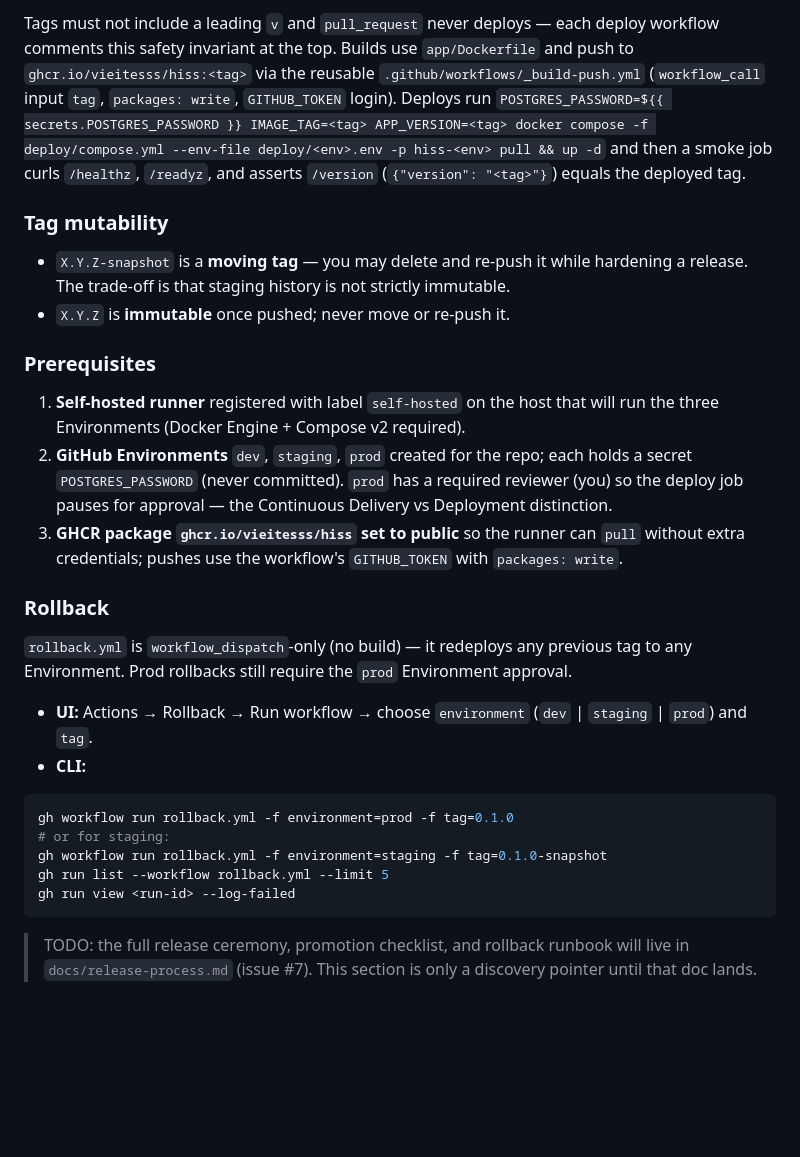
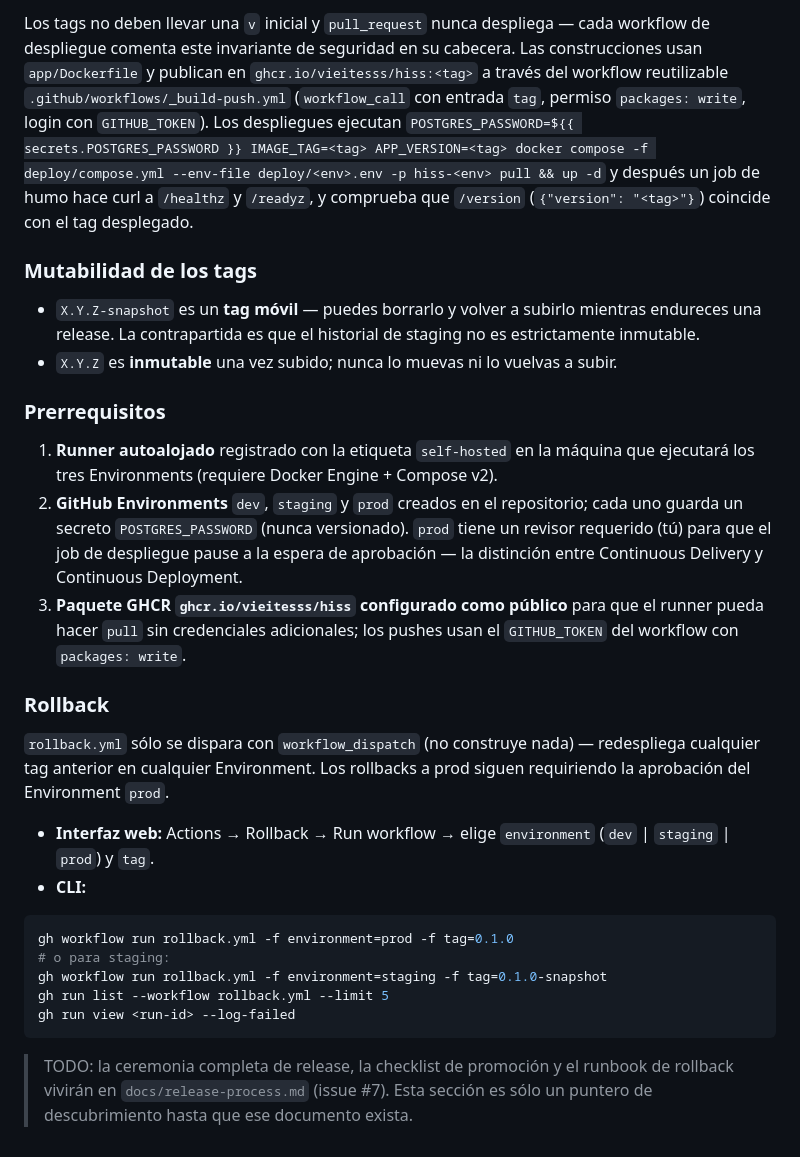
Before and after one commit to vieitesss/hiss, a Markdown page: docs/setup.md, the part around one of its changes. GitHub-like rendering; blank space fills up the shorter version.

````diff
--- a/docs/setup.md
+++ b/docs/setup.md
@@ -75,52 +83,56 @@ the runner label so macOS runners work as well.
 
-Tags must not include a leading `v` and `pull_request` never deploys — each
-deploy workflow comments this safety invariant at the top. Builds use
-`app/Dockerfile` and push to `ghcr.io/vieitesss/hiss:<tag>` via the reusable
-`.github/workflows/_build-push.yml` (`workflow_call` input `tag`,
-`packages: write`, `GITHUB_TOKEN` login). Deploys run
+Los tags no deben llevar una `v` inicial y `pull_request` nunca despliega —
+cada workflow de despliegue comenta este invariante de seguridad en su
+cabecera. Las construcciones usan `app/Dockerfile` y publican en
+`ghcr.io/vieitesss/hiss:<tag>` a través del workflow reutilizable
+`.github/workflows/_build-push.yml` (`workflow_call` con entrada `tag`,
+permiso `packages: write`, login con `GITHUB_TOKEN`). Los despliegues ejecutan
 `POSTGRES_PASSWORD=${{ secrets.POSTGRES_PASSWORD }} IMAGE_TAG=<tag>
 APP_VERSION=<tag> docker compose -f deploy/compose.yml --env-file
-deploy/<env>.env -p hiss-<env> pull && up -d` and then a smoke job curls
-`/healthz`, `/readyz`, and asserts `/version` (`{"version": "<tag>"}`) equals
-the deployed tag.
+deploy/<env>.env -p hiss-<env> pull && up -d` y después un job de humo hace
+curl a `/healthz` y `/readyz`, y comprueba que `/version`
+(`{"version": "<tag>"}`) coincide con el tag desplegado.
 
-### Tag mutability
+### Mutabilidad de los tags
 
-- `X.Y.Z-snapshot` is a **moving tag** — you may delete and re-push it while
-hardening a release. The trade-off is that staging history is not strictly
-immutable.
-- `X.Y.Z` is **immutable** once pushed; never move or re-push it.
+- `X.Y.Z-snapshot` es un **tag móvil** — puedes borrarlo y volver a subirlo
+  mientras endureces una release. La contrapartida es que el historial de
+  staging no es estrictamente inmutable.
+- `X.Y.Z` es **inmutable** una vez subido; nunca lo muevas ni lo vuelvas a
+  subir.
 
-### Prerequisites
+### Prerrequisitos
 
-1. **Self-hosted runner** registered with label `self-hosted` on the host that
-   will run the three Environments (Docker Engine + Compose v2 required).
-2. **GitHub Environments** `dev`, `staging`, `prod` created for the repo; each
-holds a secret `POSTGRES_PASSWORD` (never committed). `prod` has a required
-   reviewer (you) so the deploy job pauses for approval — the
-   Continuous Delivery vs Deployment distinction.
-3. **GHCR package `ghcr.io/vieitesss/hiss` set to public** so the runner can
-   `pull` without extra credentials; pushes use the workflow's
-   `GITHUB_TOKEN` with `packages: write`.
+1. **Runner autoalojado** registrado con la etiqueta `self-hosted` en la
+   máquina que ejecutará los tres Environments (requiere Docker Engine +
+   Compose v2).
+2. **GitHub Environments** `dev`, `staging` y `prod` creados en el
+   repositorio; cada uno guarda un secreto `POSTGRES_PASSWORD` (nunca
+   versionado). `prod` tiene un revisor requerido (tú) para que el job de
+   despliegue pause a la espera de aprobación — la distinción entre
+   Continuous Delivery y Continuous Deployment.
+3. **Paquete GHCR `ghcr.io/vieitesss/hiss` configurado como público** para
+   que el runner pueda hacer `pull` sin credenciales adicionales; los pushes
+   usan el `GITHUB_TOKEN` del workflow con `packages: write`.
 
 ### Rollback
 
-`rollback.yml` is `workflow_dispatch`-only (no build) — it redeploys any
-previous tag to any Environment. Prod rollbacks still require the `prod`
-Environment approval.
+`rollback.yml` sólo se dispara con `workflow_dispatch` (no construye nada) —
+redespliega cualquier tag anterior en cualquier Environment. Los rollbacks a
+prod siguen requiriendo la aprobación del Environment `prod`.
 
-- **UI:** Actions → Rollback → Run workflow → choose `environment` (`dev` |
-  `staging` | `prod`) and `tag`.
+- **Interfaz web:** Actions → Rollback → Run workflow → elige `environment`
+  (`dev` | `staging` | `prod`) y `tag`.
 - **CLI:**
 
 ```sh
 gh workflow run rollback.yml -f environment=prod -f tag=0.1.0
-# or for staging:
+# o para staging:
 gh workflow run rollback.yml -f environment=staging -f tag=0.1.0-snapshot
 gh run list --workflow rollback.yml --limit 5
 gh run view <run-id> --log-failed
 ```
 
-> TODO: the full release ceremony, promotion checklist, and rollback runbook
-> will live in `docs/release-process.md` (issue #7). This section is only a
-discovery pointer until that doc lands.
+> TODO: la ceremonia completa de release, la checklist de promoción y el
+> runbook de rollback vivirán en `docs/release-process.md` (issue #7). Esta
+> sección es sólo un puntero de descubrimiento hasta que ese documento exista.
````
Also changed, not shown: other parts of docs/setup.md (+59 -51 lines), README.md (+2 -2 lines).
